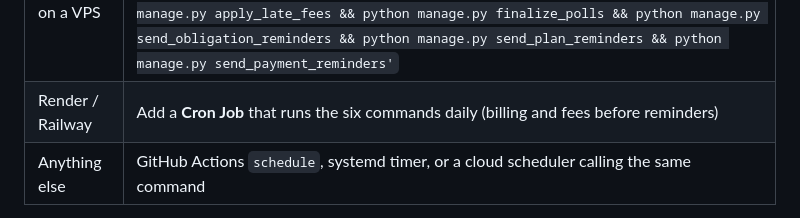
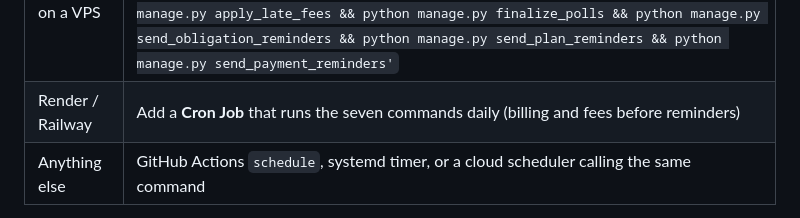
Before and after one commit to Shehab-Magdy/ABEM, a Markdown page: docs/DEPLOYMENT.md, the part around the change. Rendered like a GitHub page.

Commit message:
Deployment doc: seven daily commands, not six
Co-Authored-By: Claude Sonnet 5.5 <noreply@anthropic.com>

```diff
--- a/docs/DEPLOYMENT.md
+++ b/docs/DEPLOYMENT.md
@@ -984,7 +984,7 @@ Run it from whatever scheduler your host provides (both are safe to run more tha
 | Host | How |
 |------|-----|
 | Docker on a VPS | `crontab -e` → `5 2 * * * cd /opt/abem && docker compose -f docker-compose.prod.yml exec -T backend sh -c 'python manage.py generate_recurring_expenses && python manage.py bill_subscriptions && python manage.py apply_late_fees && python manage.py finalize_polls && python manage.py send_obligation_reminders && python manage.py send_plan_reminders && python manage.py send_payment_reminders'` |
-| Render / Railway | Add a **Cron Job** that runs the six commands daily (billing and fees before reminders) |
+| Render / Railway | Add a **Cron Job** that runs the seven commands daily (billing and fees before reminders) |
 | Anything else | GitHub Actions `schedule`, systemd timer, or a cloud scheduler calling the same command |
 
 Emails and push notifications are sent while the request is handled, so no queue is needed.
```
